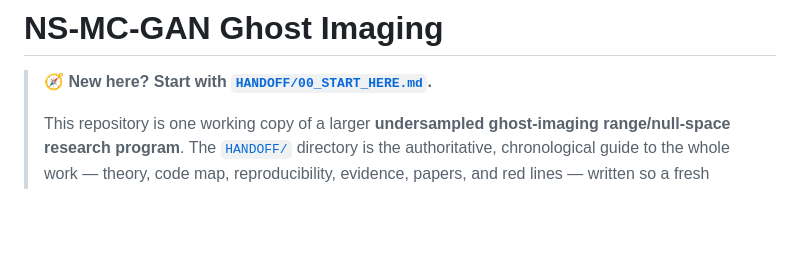
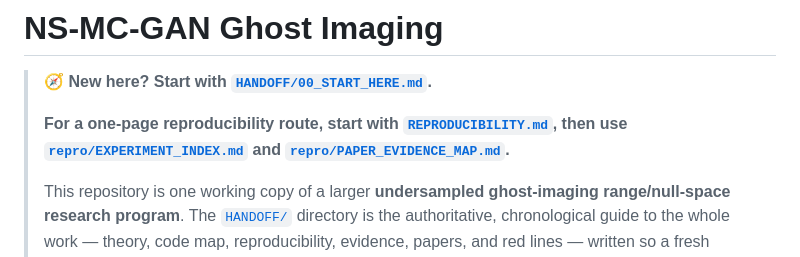
Before and after one commit to ccyyyYyzz/GI_GAN, a Markdown page: README.md, the part around the change. Drawn GitHub-style; blank space fills up the shorter version.

Commit message:
Link the reproducibility entry point

```diff
--- a/README.md
+++ b/README.md
@@ -1,6 +1,8 @@
 # NS-MC-GAN Ghost Imaging
 
 > **🧭 New here? Start with [`HANDOFF/00_START_HERE.md`](HANDOFF/00_START_HERE.md).**
+>
+> **For a one-page reproducibility route, start with [`REPRODUCIBILITY.md`](REPRODUCIBILITY.md), then use [`repro/EXPERIMENT_INDEX.md`](repro/EXPERIMENT_INDEX.md) and [`repro/PAPER_EVIDENCE_MAP.md`](repro/PAPER_EVIDENCE_MAP.md).**
 >
 > This repository is one working copy of a larger **undersampled ghost-imaging range/null-space research program**. The [`HANDOFF/`](HANDOFF/) directory is the authoritative, chronological guide to the whole work — theory, code map, reproducibility, evidence, papers, and red lines — written so a fresh session or a new reader can follow the research **in order**, reuse the code, and reproduce every result.
 
```
